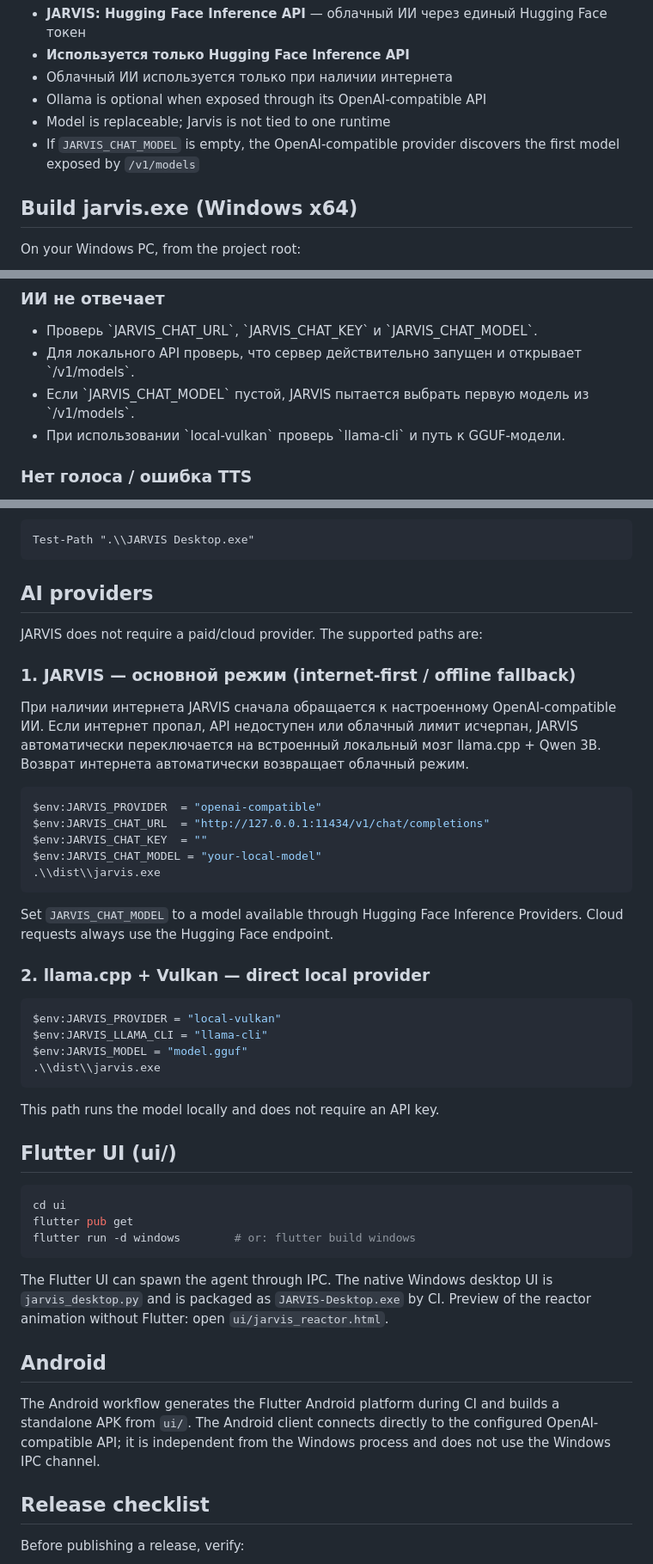
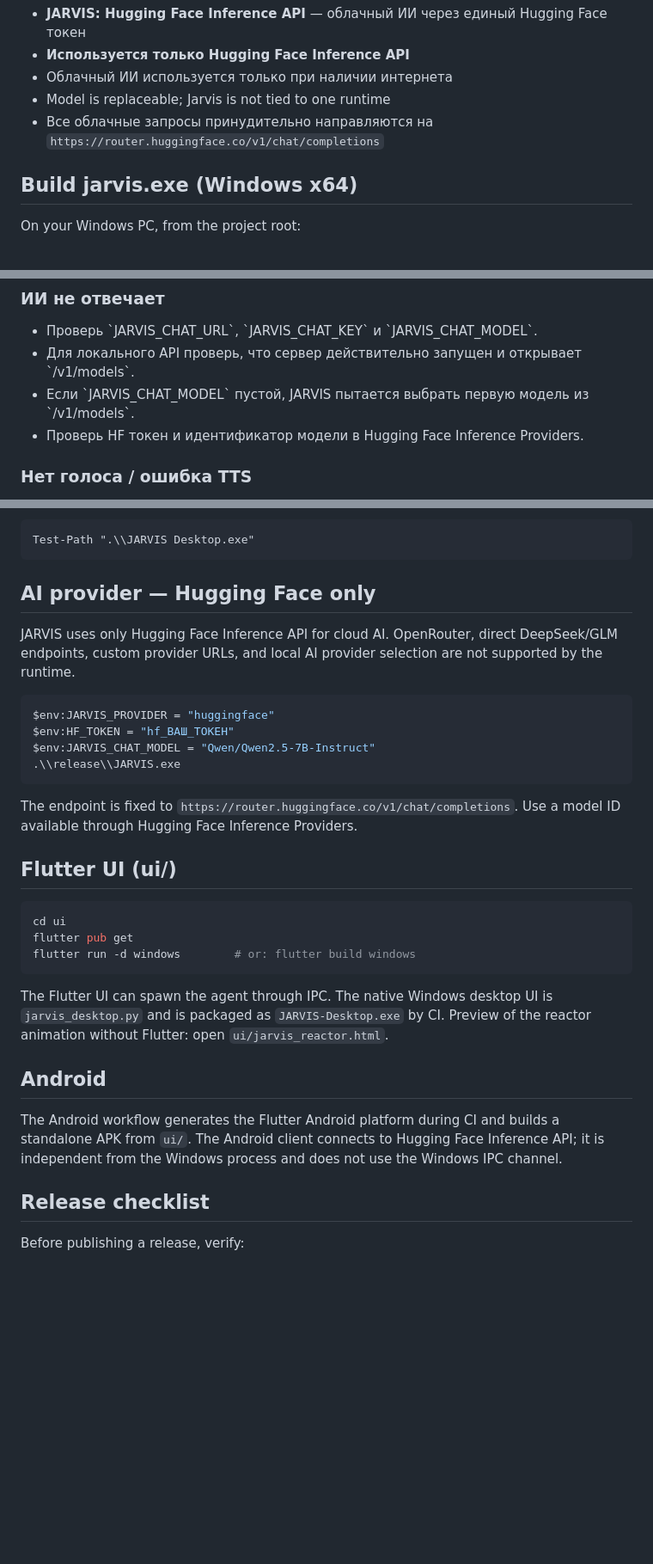
Before and after one commit to dancorsoodessa-afk/jarvis, a Markdown page: README.md, 3 parts joined by grey strips. Shown at 86% size. Drawn GitHub-style; blank space fills up the shorter version.

Commit message:
Align README with Hugging Face-only runtime

````diff
--- a/README.md
+++ b/README.md
@@ -14,9 +14,8 @@ AI strategy:
 - **JARVIS: Hugging Face Inference API** — облачный ИИ через единый Hugging Face токен
 - **Используется только Hugging Face Inference API**
 - Облачный ИИ используется только при наличии интернета
-- Ollama is optional when exposed through its OpenAI-compatible API
 - Model is replaceable; Jarvis is not tied to one runtime
-- If `JARVIS_CHAT_MODEL` is empty, the OpenAI-compatible provider discovers the first model exposed by `/v1/models`
+- Все облачные запросы принудительно направляются на `https://router.huggingface.co/v1/chat/completions`
 
 ## Build jarvis.exe (Windows x64)
 
@@ -137,7 +133,7 @@ cd "C:\\путь\\к\\JARVIS"
 - Проверь \`JARVIS_CHAT_URL\`, \`JARVIS_CHAT_KEY\` и \`JARVIS_CHAT_MODEL\`.
 - Для локального API проверь, что сервер действительно запущен и открывает \`/v1/models\`.
 - Если \`JARVIS_CHAT_MODEL\` пустой, JARVIS пытается выбрать первую модель из \`/v1/models\`.
-- При использовании \`local-vulkan\` проверь \`llama-cli\` и путь к GGUF-модели.
+- Проверь HF токен и идентификатор модели в Hugging Face Inference Providers.
 
 ### Нет голоса / ошибка TTS
 
@@ -193,34 +189,18 @@ Get-ChildItem
 Test-Path ".\\JARVIS Desktop.exe"
 ~~~
 
-## AI providers
+## AI provider — Hugging Face only
 
-JARVIS does not require a paid/cloud provider. The supported paths are:
-
-### 1. JARVIS — основной режим (internet-first / offline fallback)
-
-При наличии интернета JARVIS сначала обращается к настроенному OpenAI-compatible ИИ. Если интернет пропал, API недоступен или облачный лимит исчерпан, JARVIS автоматически переключается на встроенный локальный мозг llama.cpp + Qwen 3B. Возврат интернета автоматически возвращает облачный режим.
+JARVIS uses only Hugging Face Inference API for cloud AI. OpenRouter, direct DeepSeek/GLM endpoints, custom provider URLs, and local AI provider selection are not supported by the runtime.
 
 ```powershell
-$env:JARVIS_PROVIDER  = "openai-compatible"
-$env:JARVIS_CHAT_URL  = "http://127.0.0.1:11434/v1/chat/completions"
-$env:JARVIS_CHAT_KEY  = ""
-$env:JARVIS_CHAT_MODEL = "your-local-model"
-.\\dist\\jarvis.exe
+$env:JARVIS_PROVIDER = "huggingface"
+$env:HF_TOKEN = "hf_ВАШ_ТОКЕН"
+$env:JARVIS_CHAT_MODEL = "Qwen/Qwen2.5-7B-Instruct"
+.\\release\\JARVIS.exe
 ```
 
-Set `JARVIS_CHAT_MODEL` to a model available through Hugging Face Inference Providers. Cloud requests always use the Hugging Face endpoint.
-
-### 2. llama.cpp + Vulkan — direct local provider
-
-```powershell
-$env:JARVIS_PROVIDER = "local-vulkan"
-$env:JARVIS_LLAMA_CLI = "llama-cli"
-$env:JARVIS_MODEL = "model.gguf"
-.\\dist\\jarvis.exe
-```
-
-This path runs the model locally and does not require an API key.
+The endpoint is fixed to `https://router.huggingface.co/v1/chat/completions`. Use a model ID available through Hugging Face Inference Providers.
 
 ## Flutter UI (ui/)
 
@@ -235,7 +215,7 @@ Preview of the reactor animation without Flutter: open `ui/jarvis_reactor.html`.
 
 ## Android
 
-The Android workflow generates the Flutter Android platform during CI and builds a standalone APK from `ui/`. The Android client connects directly to the configured OpenAI-compatible API; it is independent from the Windows process and does not use the Windows IPC channel.
+The Android workflow generates the Flutter Android platform during CI and builds a standalone APK from `ui/`. The Android client connects to Hugging Face Inference API; it is independent from the Windows process and does not use the Windows IPC channel.
 
 ## Release checklist
 
````
Also changed, not shown: other parts of README.md (+0 -3 lines).
